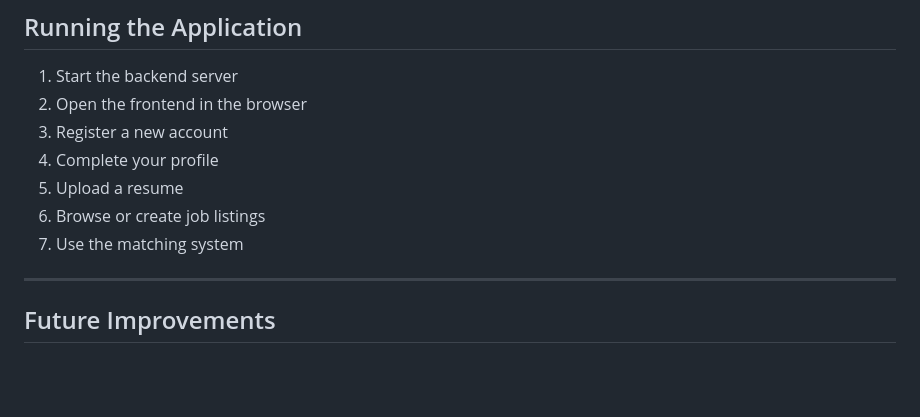
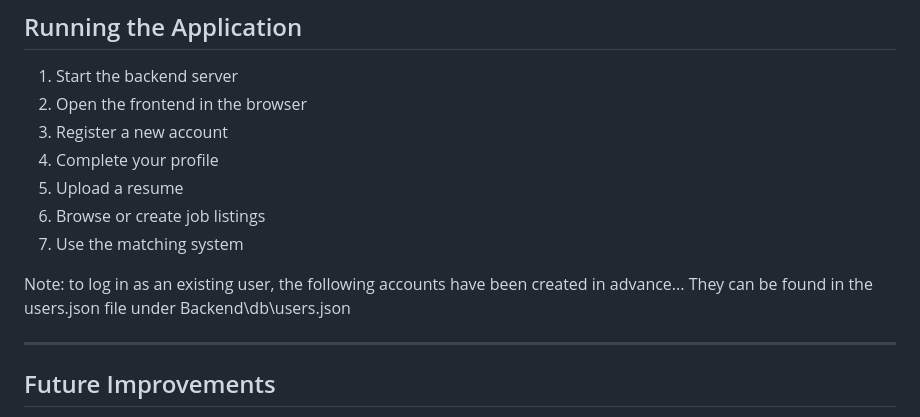
Before and after one commit to ItzZakuro/Hire-Wire, a Markdown page: README.md, the part around the change. GitHub-like rendering; blank space fills up the shorter version.

Commit message:
include user accounts in read me file

```diff
--- a/README.md
+++ b/README.md
@@ -168,6 +168,9 @@ This is something we are aware of. Viewing the github history of the main branch
 6. Browse or create job listings
 7. Use the matching system
 
+Note: to log in as an existing user, the following accounts have been created in advance...
+They can be found in the users.json file under Backend\db\users.json
+
 ---
 
 ## Future Improvements
```
